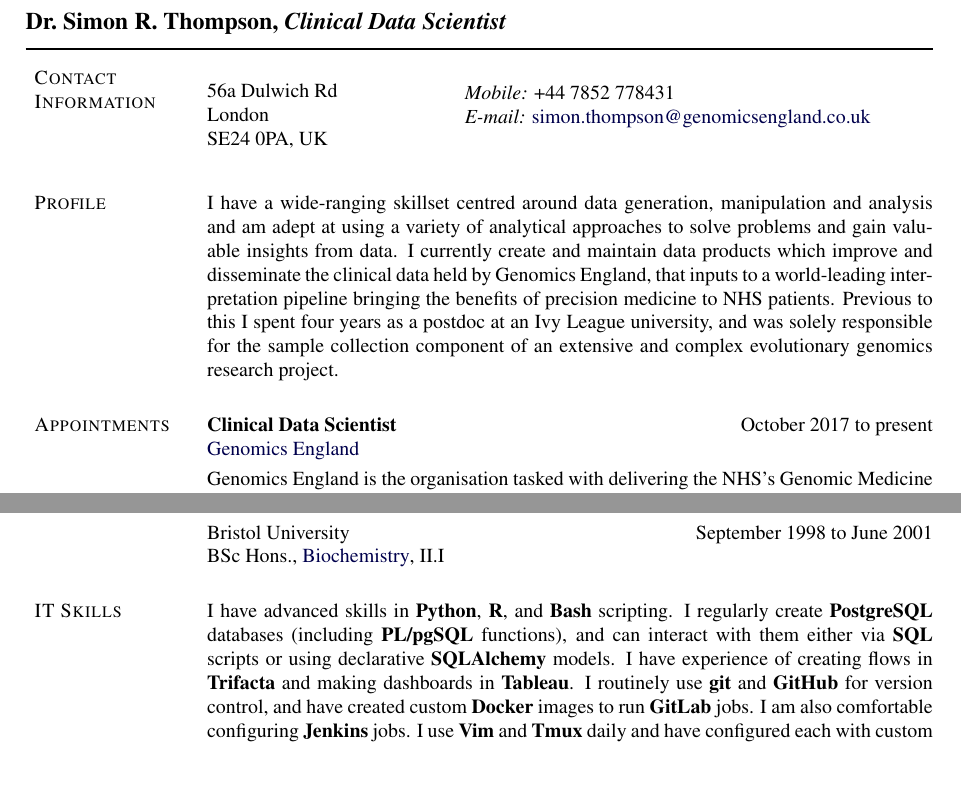
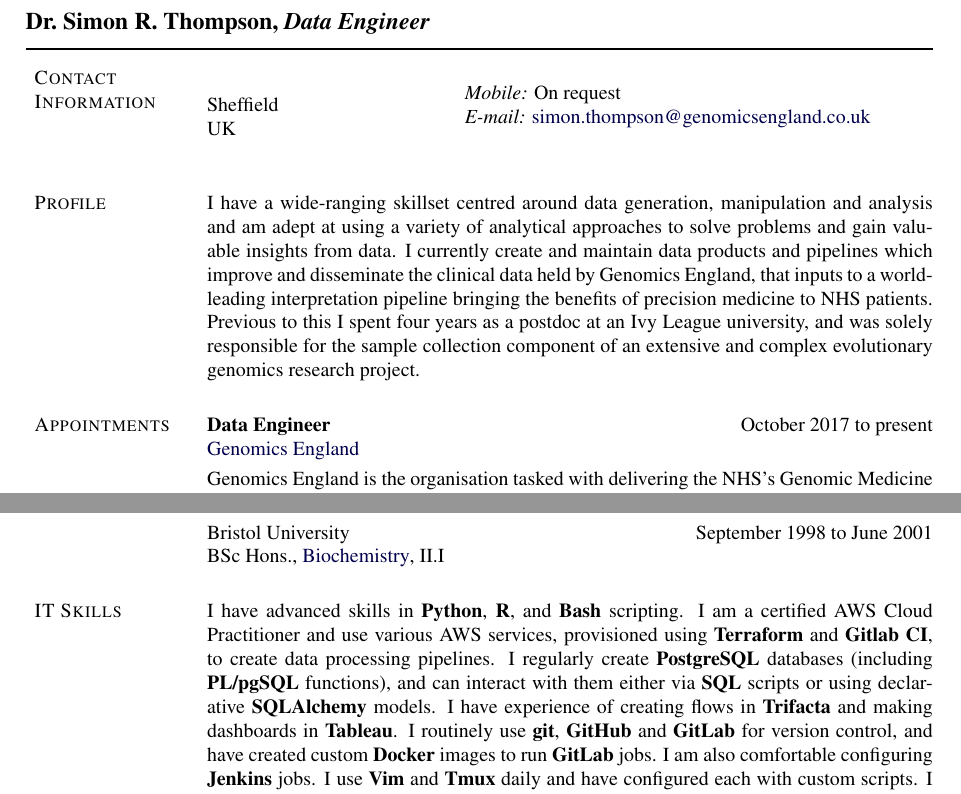
Before and after one commit to simonthompson99/cv, a LaTeX CV (src/cv.tex): two parts of pages 1 and 2 of 3, joined at a grey line, cut so that both start at the same text, the shorter picture padded with empty space. Compiled offline with pdfLaTeX.

Commit message:
feat(update) update for Apr 2023

```diff
--- a/src/cv.tex
+++ b/src/cv.tex
@@ -327,7 +327,7 @@
 
 
 \begin{document}
-\makeheading{Dr.~Simon~R.~Thompson, {\em Clinical Data Scientist}
+\makeheading{Dr.~Simon~R.~Thompson, {\em Data Engineer}
 %\email{simontho@upenn.edu}
 }
 
@@ -349,9 +349,10 @@
 \begin{tabular}[t]{@{}p{\textwidth-\rcollength-\spacewidth}@{}p{\spacewidth}@{}p{\rcollength}}%
 % Address box
 \parbox{\textwidth-\rcollength-\spacewidth}{%
-56a Dulwich Rd\\
-London\\
-SE24 0PA, UK}
+%73 Southgrove Rd\\
+Sheffield\\
+%S10 2NP\\
+UK}
 
 &
 % Uncomment to add a vertical bar in middle of contact information
@@ -360,7 +361,7 @@ SE24 0PA, UK}
 
 % Non-snail-mail contact information
 \parbox{\rcollength}{%
-\textit{Mobile:} +44 7852 778431 \\
+\textit{Mobile:} On request \\
 \textit{E-mail:} \email{simon.thompson@genomicsengland.co.uk}\\
 }
 \end{tabular}
@@ -368,12 +369,12 @@ SE24 0PA, UK}
 \section{Profile}
 
 I have a wide-ranging skillset centred around data generation, manipulation and analysis and am adept at using a variety of analytical approaches to solve problems and gain valuable insights from data.
-I currently create and maintain data products which improve and disseminate the clinical data held by Genomics England, that inputs to a world-leading interpretation pipeline bringing the benefits of precision medicine to NHS patients.
+I currently create and maintain data products and pipelines which improve and disseminate the clinical data held by Genomics England, that inputs to a world-leading interpretation pipeline bringing the benefits of precision medicine to NHS patients.
 Previous to this I spent four years as a postdoc at an Ivy League university, and was solely responsible for the sample collection component of an extensive and complex evolutionary genomics research project.
 
 \section{Appointments}
 
-\textbf{Clinical Data Scientist} \hfill {October 2017 to present}
+\textbf{Data Engineer} \hfill {October 2017 to present}
 
 \href{http://www.genomicsengland.co.uk}{Genomics England}
 
@@ -456,9 +457,10 @@ BSc Hons., \href{http://www.bristol.ac.uk/biochemistry/}{Biochemistry}, II.I
 \section{IT Skills}
 
 I have advanced skills in \textbf{Python}, \textbf{R}, and \textbf{Bash} scripting.
+I am a certified AWS Cloud Practitioner and use various AWS services, provisioned using \textbf{Terraform} and \textbf{Gitlab CI}, to create data processing pipelines.
 I regularly create \textbf{PostgreSQL} databases (including \textbf{PL/pgSQL} functions), and can interact with them either via \textbf{SQL} scripts or using declarative \textbf{SQLAlchemy} models.
 I have experience of creating flows in \textbf{Trifacta} and making dashboards in \textbf{Tableau}.
-I routinely use \textbf{git} and \textbf{GitHub} for version control, and have created custom \textbf{Docker} images to run \textbf{GitLab} jobs.
+I routinely use \textbf{git}, \textbf{GitHub} and \textbf{GitLab} for version control, and have created custom \textbf{Docker} images to run \textbf{GitLab} jobs.
 I am also comfortable configuring \textbf{Jenkins} jobs.
 I use \textbf{Vim} and \textbf{Tmux} daily and have configured each with custom scripts.
 I am very comfortable operating at the commandline and have a good understanding of the different tools it provides.
```
